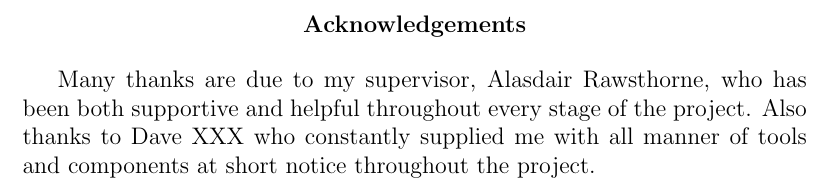
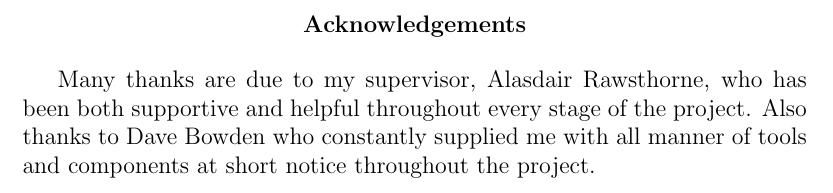
Before and after one commit to mossblaser/makebed, a LaTeX thesis (doc/report.tex, which reads doc/thanks.tex): part of page 3 of 73, cut so that both start at the same text. Compiled offline with pdfLaTeX.

Commit message:
Bowden!!

```diff
--- a/doc/thanks.tex
+++ b/doc/thanks.tex
@@ -1,4 +1,4 @@
 Many thanks are due to my supervisor, Alasdair Rawsthorne, who has been both
 supportive and helpful throughout every stage of the project. Also thanks to
-Dave XXX who constantly supplied me with all manner of tools and components at
-short notice throughout the project.
+Dave Bowden who constantly supplied me with all manner of tools and components
+at short notice throughout the project.
```
